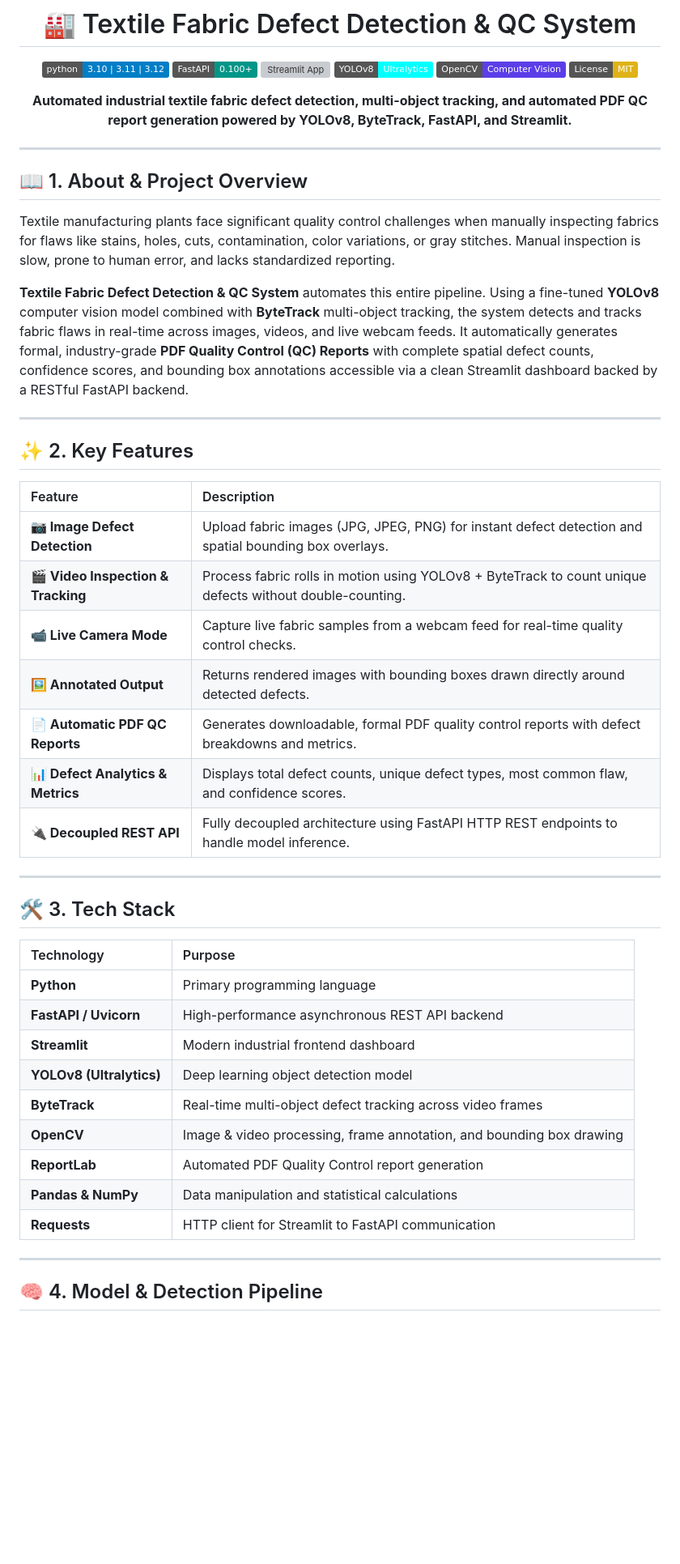
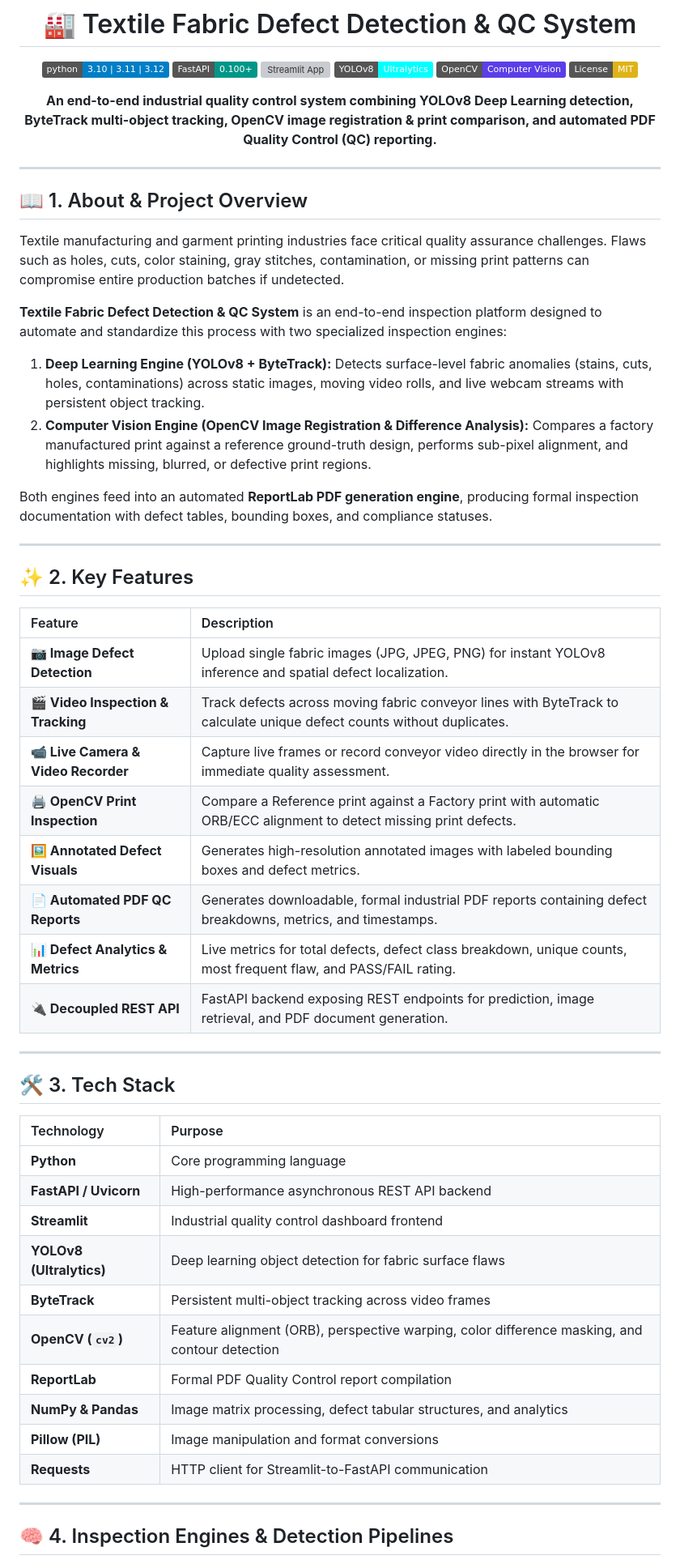
Before and after one commit to Musa-kazmi/Textile-Fabric-Defect-Detection-QC-System, a Markdown page: README.md, the part around one of its changes. Shown at 81% size. GitHub-like rendering; badges without logos; blank space fills up the shorter version; grey boxes are pictures that could not be loaded.

```diff
--- a/README.md
+++ b/README.md
@@ -9,7 +9,7 @@
 [![OpenCV](https://img.shields.io/badge/OpenCV-Computer%20Vision-5C3EE8.svg)](https://opencv.org/)
 [![License: MIT](https://img.shields.io/badge/License-MIT-yellow.svg)](https://opensource.org/licenses/MIT)
 
-**Automated industrial textile fabric defect detection, multi-object tracking, and automated PDF QC report generation powered by YOLOv8, ByteTrack, FastAPI, and Streamlit.**
+**An end-to-end industrial quality control system combining YOLOv8 Deep Learning detection, ByteTrack multi-object tracking, OpenCV image registration & print comparison, and automated PDF Quality Control (QC) reporting.**
 
 </div>
 
@@ -17,9 +17,14 @@
 
 ## 📖 1. About & Project Overview
 
-Textile manufacturing plants face significant quality control challenges when manually inspecting fabrics for flaws like stains, holes, cuts, contamination, color variations, or gray stitches. Manual inspection is slow, prone to human error, and lacks standardized reporting.
+Textile manufacturing and garment printing industries face critical quality assurance challenges. Flaws such as holes, cuts, color staining, gray stitches, contamination, or missing print patterns can compromise entire production batches if undetected.
 
-**Textile Fabric Defect Detection & QC System** automates this entire pipeline. Using a fine-tuned **YOLOv8** computer vision model combined with **ByteTrack** multi-object tracking, the system detects and tracks fabric flaws in real-time across images, videos, and live webcam feeds. It automatically generates formal, industry-grade **PDF Quality Control (QC) Reports** with complete spatial defect counts, confidence scores, and bounding box annotations accessible via a clean Streamlit dashboard backed by a RESTful FastAPI backend.
+**Textile Fabric Defect Detection & QC System** is an end-to-end inspection platform designed to automate and standardize this process with two specialized inspection engines:
+
+1. **Deep Learning Engine (YOLOv8 + ByteTrack):** Detects surface-level fabric anomalies (stains, cuts, holes, contaminations) across static images, moving video rolls, and live webcam streams with persistent object tracking.
+2. **Computer Vision Engine (OpenCV Image Registration & Difference Analysis):** Compares a factory manufactured print against a reference ground-truth design, performs sub-pixel alignment, and highlights missing, blurred, or defective print regions.
+
+Both engines feed into an automated **ReportLab PDF generation engine**, producing formal inspection documentation with defect tables, bounding boxes, and compliance statuses.
 
 ---
 
@@ -27,13 +32,14 @@ Textile manufacturing plants face significant quality control challenges when ma
 
 | Feature | Description |
 | :--- | :--- |
-| **📷 Image Defect Detection** | Upload fabric images (JPG, JPEG, PNG) for instant defect detection and spatial bounding box overlays. |
-| **🎬 Video Inspection & Tracking** | Process fabric rolls in motion using YOLOv8 + ByteTrack to count unique defects without double-counting. |
-| **📹 Live Camera Mode** | Capture live fabric samples from a webcam feed for real-time quality control checks. |
-| **🖼️ Annotated Output** | Returns rendered images with bounding boxes drawn directly around detected defects. |
-| **📄 Automatic PDF QC Reports** | Generates downloadable, formal PDF quality control reports with defect breakdowns and metrics. |
-| **📊 Defect Analytics & Metrics** | Displays total defect counts, unique defect types, most common flaw, and confidence scores. |
-| **🔌 Decoupled REST API** | Fully decoupled architecture using FastAPI HTTP REST endpoints to handle model inference. |
+| **📷 Image Defect Detection** | Upload single fabric images (JPG, JPEG, PNG) for instant YOLOv8 inference and spatial defect localization. |
+| **🎬 Video Inspection & Tracking** | Track defects across moving fabric conveyor lines with ByteTrack to calculate unique defect counts without duplicates. |
+| **📹 Live Camera & Video Recorder** | Capture live frames or record conveyor video directly in the browser for immediate quality assessment. |
+| **🖨️ OpenCV Print Inspection** | Compare a Reference print against a Factory print with automatic ORB/ECC alignment to detect missing print defects. |
+| **🖼️ Annotated Defect Visuals** | Generates high-resolution annotated images with labeled bounding boxes and defect metrics. |
+| **📄 Automated PDF QC Reports** | Generates downloadable, formal industrial PDF reports containing defect breakdowns, metrics, and timestamps. |
+| **📊 Defect Analytics & Metrics** | Live metrics for total defects, defect class breakdown, unique counts, most frequent flaw, and PASS/FAIL rating. |
+| **🔌 Decoupled REST API** | FastAPI backend exposing REST endpoints for prediction, image retrieval, and PDF document generation. |
 
 ---
 
@@ -41,17 +47,18 @@ Textile manufacturing plants face significant quality control challenges when ma
 
 | Technology | Purpose |
 | :--- | :--- |
-| **Python** | Primary programming language |
+| **Python** | Core programming language |
 | **FastAPI / Uvicorn** | High-performance asynchronous REST API backend |
-| **Streamlit** | Modern industrial frontend dashboard |
-| **YOLOv8 (Ultralytics)** | Deep learning object detection model |
-| **ByteTrack** | Real-time multi-object defect tracking across video frames |
-| **OpenCV** | Image & video processing, frame annotation, and bounding box drawing |
-| **ReportLab** | Automated PDF Quality Control report generation |
-| **Pandas & NumPy** | Data manipulation and statistical calculations |
-| **Requests** | HTTP client for Streamlit to FastAPI communication |
+| **Streamlit** | Industrial quality control dashboard frontend |
+| **YOLOv8 (Ultralytics)** | Deep learning object detection for fabric surface flaws |
+| **ByteTrack** | Persistent multi-object tracking across video frames |
+| **OpenCV (`cv2`)** | Feature alignment (ORB), perspective warping, color difference masking, and contour detection |
+| **ReportLab** | Formal PDF Quality Control report compilation |
+| **NumPy & Pandas** | Image matrix processing, defect tabular structures, and analytics |
+| **Pillow (PIL)** | Image manipulation and format conversions |
+| **Requests** | HTTP client for Streamlit-to-FastAPI communication |
 
 ---
 
-## 🧠 4. Model & Detection Pipeline
+## 🧠 4. Inspection Engines & Detection Pipelines
 
```
Also changed, not shown: other parts of README.md (+103 -95 lines).
